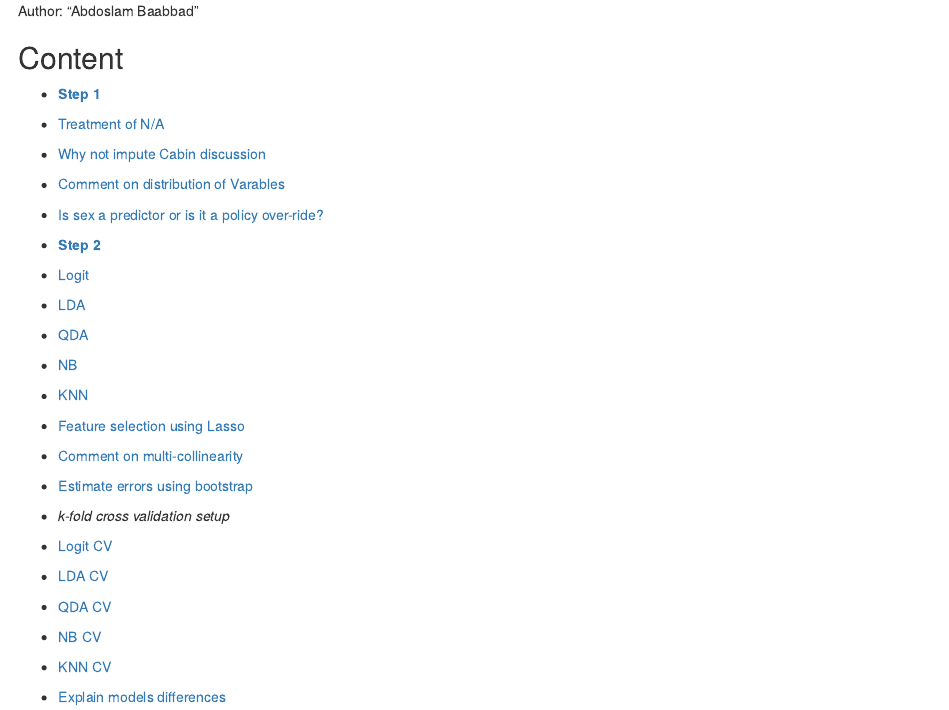
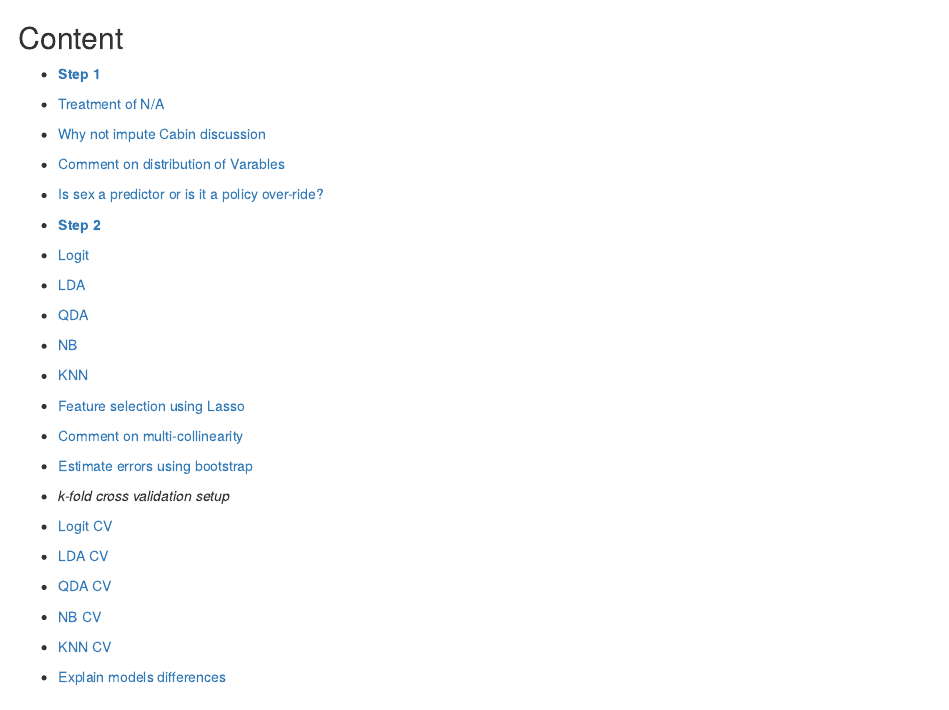
Before and after one commit to AbdoslamB/kaggle-titanic, an R Markdown document (Project.Rmd): the page in a window 1100 px wide, from its top. Rendered offline with R 4.5, knitr and Pandoc, with nearby package versions.

Commit message:
Update Project.Rmd

```diff
--- a/Project.Rmd
+++ b/Project.Rmd
@@ -1,5 +1,3 @@
-
-Author: "Abdoslam Baabbad"
 
 ## Content
 * **[Step 1](#Step1)**
```
